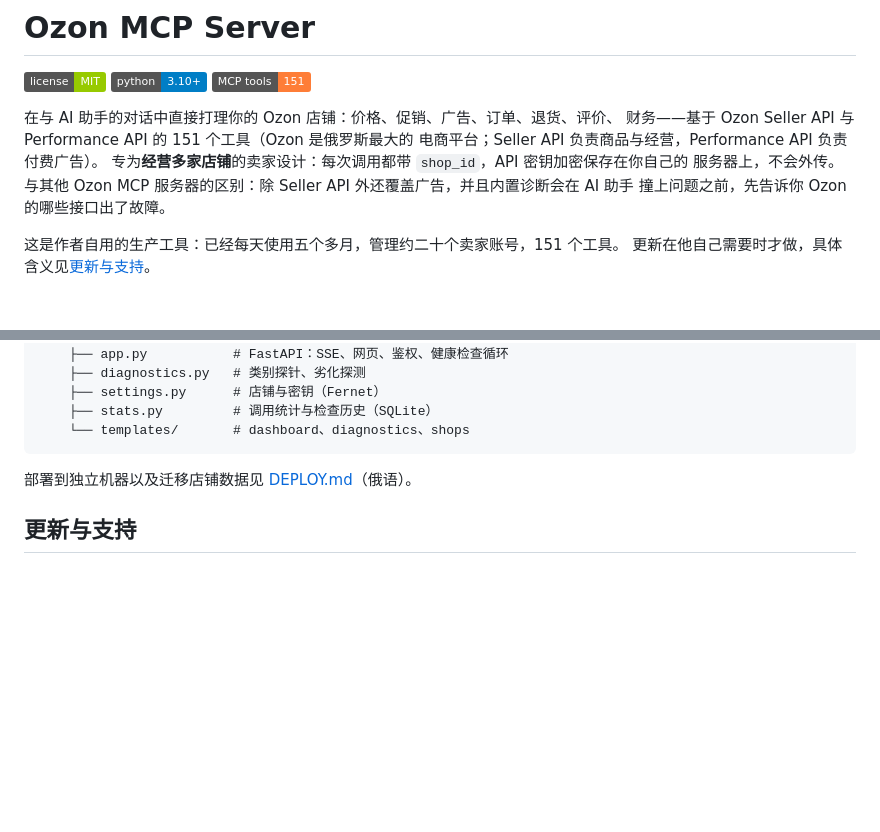
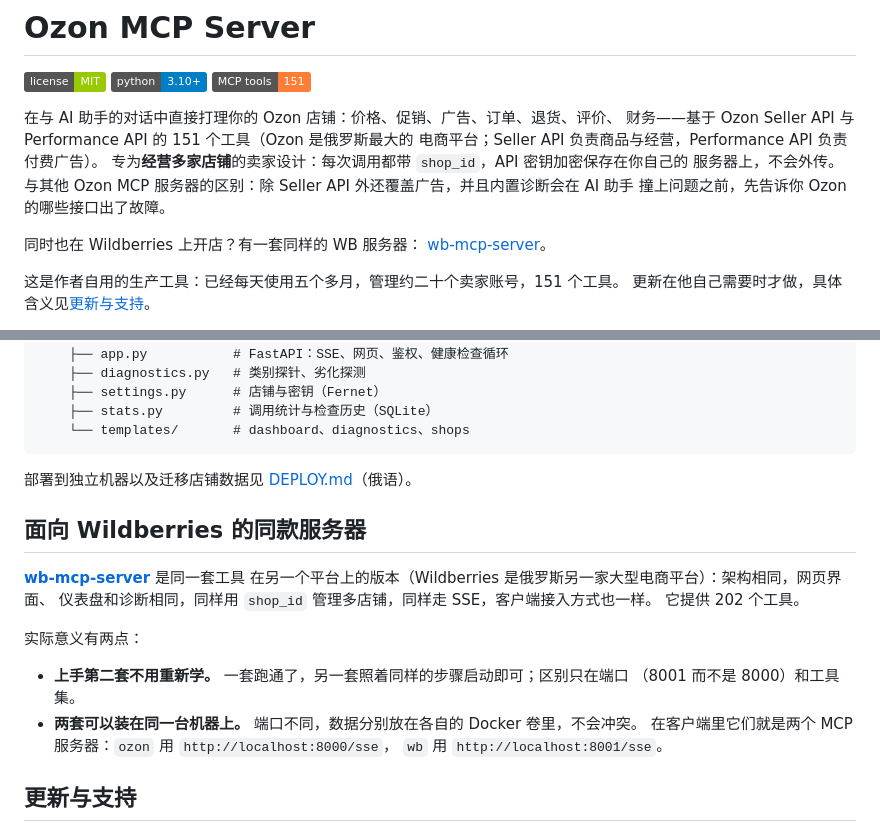
Before and after one commit to DeviceIngineering/ozon-mcp-server, a Markdown page: README.zh.md, 2 parts joined by grey strips. Rendered like a GitHub page; badges without logos; blank space fills up the shorter version.

```diff
--- a/README.zh.md
+++ b/README.zh.md
@@ -13,6 +13,9 @@
 服务器上，不会外传。
 与其他 Ozon MCP 服务器的区别：除 Seller API 外还覆盖广告，并且内置诊断会在 AI 助手
 撞上问题之前，先告诉你 Ozon 的哪些接口出了故障。
+
+同时也在 Wildberries 上开店？有一套同样的 WB 服务器：
+[wb-mcp-server](https://github.com/DeviceIngineering/wb-mcp-server)。
 
 这是作者自用的生产工具：已经每天使用五个多月，管理约二十个卖家账号，151 个工具。
 更新在他自己需要时才做，具体含义见[更新与支持](#更新与支持)。
@@ -313,6 +316,21 @@ ozon-mcp-server/
 
 部署到独立机器以及迁移店铺数据见 [DEPLOY.md](DEPLOY.md)（俄语）。
 
+## 面向 Wildberries 的同款服务器
+
+[**wb-mcp-server**](https://github.com/DeviceIngineering/wb-mcp-server) 是同一套工具
+在另一个平台上的版本（Wildberries 是俄罗斯另一家大型电商平台）：架构相同，网页界面、
+仪表盘和诊断相同，同样用 `shop_id` 管理多店铺，同样走 SSE，客户端接入方式也一样。
+它提供 202 个工具。
+
+实际意义有两点：
+
+- **上手第二套不用重新学。** 一套跑通了，另一套照着同样的步骤启动即可；区别只在端口
+  （8001 而不是 8000）和工具集。
+- **两套可以装在同一台机器上。** 端口不同，数据分别放在各自的 Docker 卷里，不会冲突。
+  在客户端里它们就是两个 MCP 服务器：`ozon` 用 `http://localhost:8000/sse`，
+  `wb` 用 `http://localhost:8001/sse`。
+
 ## 更新与支持
 
 Ozon 一直在改 API：接口会新增、改名、下线（上面的限制一节列的就是目前已经踩到的）。
```
Also changed, not shown: README.en.md (+19 -0 lines), README.md (+19 -0 lines).
